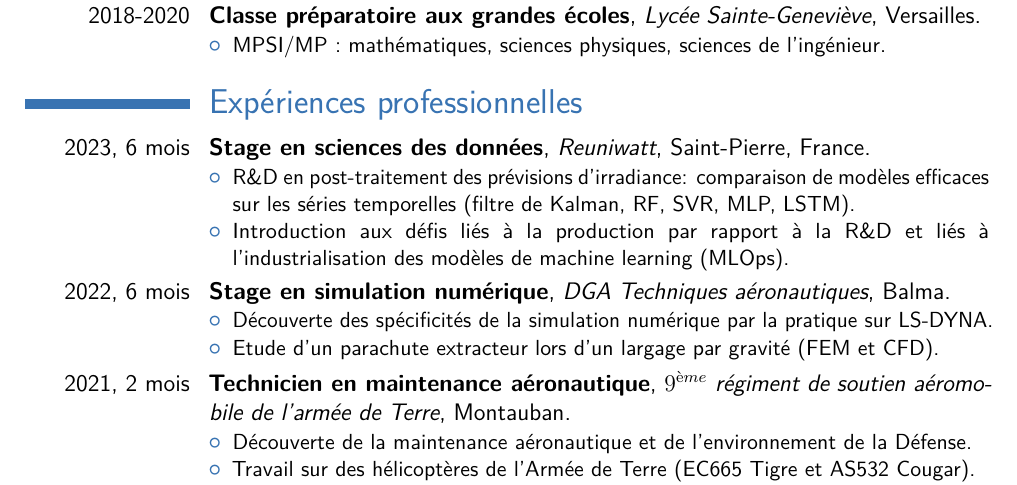
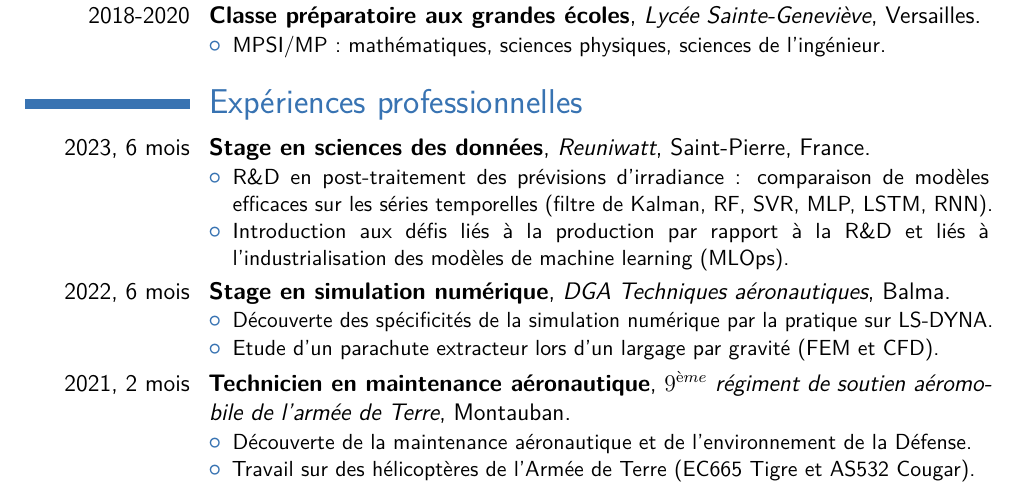
Before and after one commit to accoumar12/CV, a LaTeX CV (ACCOU_Martin_CV.tex): part of the page, cut so that both start at the same text. Compiled offline with pdfLaTeX.

```diff
--- a/ACCOU_Martin_CV.tex
+++ b/ACCOU_Martin_CV.tex
@@ -68,7 +68,7 @@
 
 \section{Expériences professionnelles}
 \cventry{2023, 6 mois}{Stage en sciences des données}{\href{https://reuniwatt.com/fr}{Reuniwatt}}{Saint-Pierre}{France}{\begin{itemize}
-    \item R\&D en post-traitement des prévisions d'irradiance: comparaison de modèles efficaces sur les séries temporelles (filtre de Kalman, RF, SVR, MLP, LSTM).
+    \item R\&D en post-traitement des prévisions d'irradiance : comparaison de modèles efficaces sur les séries temporelles (filtre de Kalman, RF, SVR, MLP, LSTM, RNN).
     \item Introduction aux défis liés à la production par rapport à la R\&D et liés à l'industrialisation des modèles de machine learning (MLOps).
     \end{itemize}}
 % \cventry{2023, 6 mois}{Stage en science des données}{\href{https://reuniwatt.com/en/}{Reuniwatt}}{Saint-Pierre}{France}
```
Also changed, not shown: ACCOU_Martin_CV.pdf, 2 other files.
